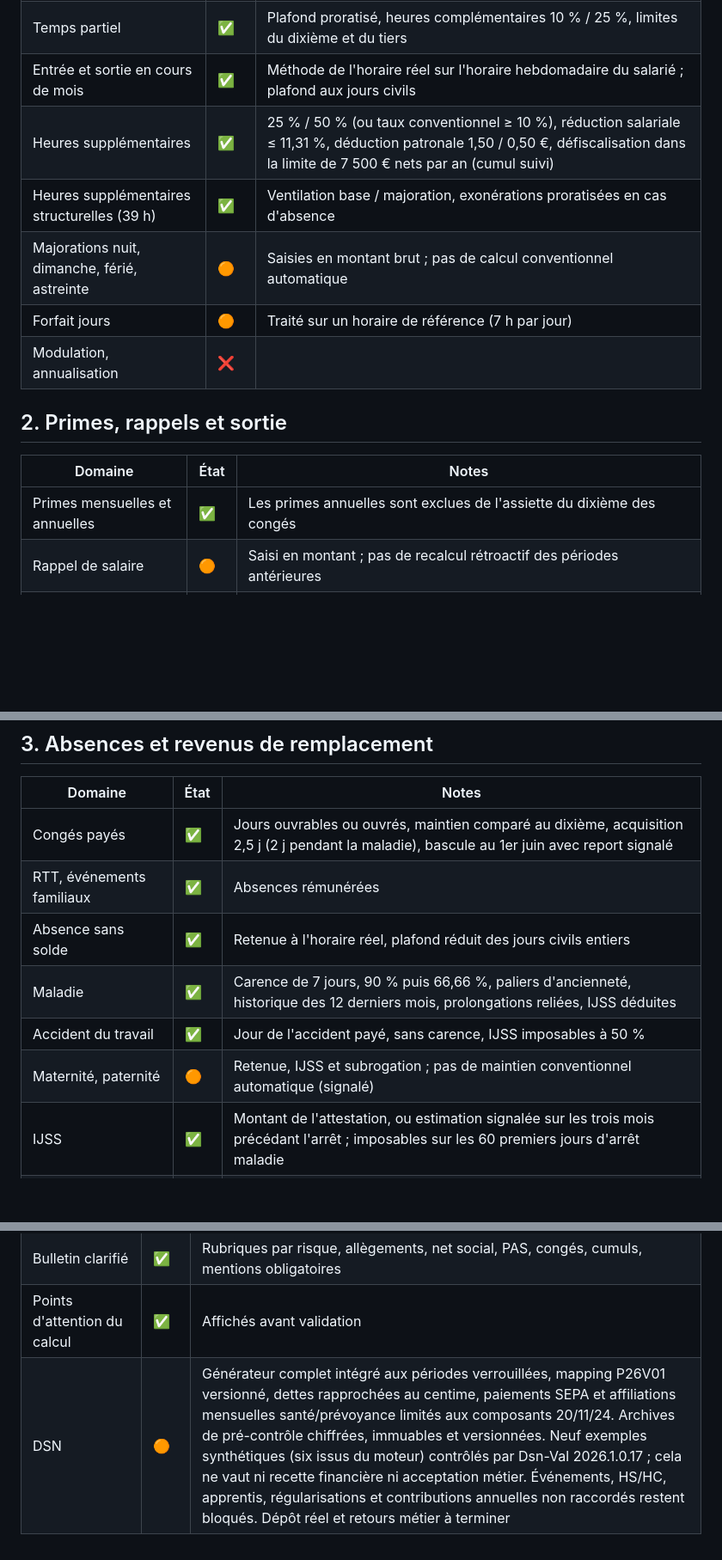
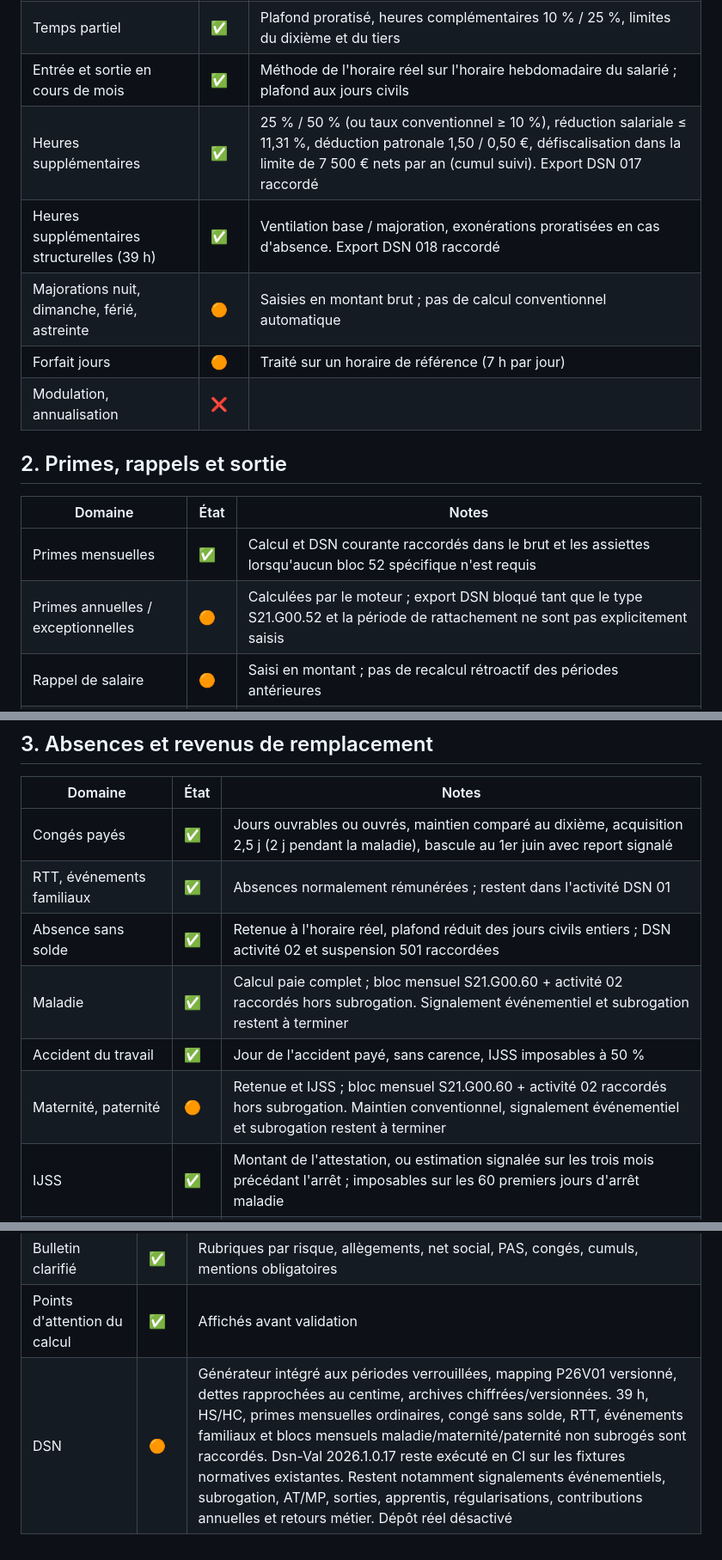
Before and after one commit to aimenelh/rhpilot-app, a Markdown page: docs/payroll/payroll-coverage-matrix.md, 3 parts joined by grey strips. Shown at 86% size. GitHub-like rendering; blank space fills up the shorter version.

Commit message:
Docs: update payroll DSN coverage matrix

```diff
--- a/docs/payroll/payroll-coverage-matrix.md
+++ b/docs/payroll/payroll-coverage-matrix.md
@@ -16,8 +16,8 @@
 | Salaire de base mensualisé | ✅ | Horaire contractuel, taux horaire affiché |
 | Temps partiel | ✅ | Plafond proratisé, heures complémentaires 10 % / 25 %, limites du dixième et du tiers |
 | Entrée et sortie en cours de mois | ✅ | Méthode de l'horaire réel sur l'horaire hebdomadaire du salarié ; plafond aux jours civils |
-| Heures supplémentaires | ✅ | 25 % / 50 % (ou taux conventionnel ≥ 10 %), réduction salariale ≤ 11,31 %, déduction patronale 1,50 / 0,50 €, défiscalisation dans la limite de 7 500 € nets par an (cumul suivi) |
-| Heures supplémentaires structurelles (39 h) | ✅ | Ventilation base / majoration, exonérations proratisées en cas d'absence |
+| Heures supplémentaires | ✅ | 25 % / 50 % (ou taux conventionnel ≥ 10 %), réduction salariale ≤ 11,31 %, déduction patronale 1,50 / 0,50 €, défiscalisation dans la limite de 7 500 € nets par an (cumul suivi). Export DSN 017 raccordé |
+| Heures supplémentaires structurelles (39 h) | ✅ | Ventilation base / majoration, exonérations proratisées en cas d'absence. Export DSN 018 raccordé |
 | Majorations nuit, dimanche, férié, astreinte | 🟠 | Saisies en montant brut ; pas de calcul conventionnel automatique |
 | Forfait jours | 🟠 | Traité sur un horaire de référence (7 h par jour) |
 | Modulation, annualisation | ❌ | |
@@ -26,7 +26,8 @@
 
 | Domaine | État | Notes |
 |---|---|---|
-| Primes mensuelles et annuelles | ✅ | Les primes annuelles sont exclues de l'assiette du dixième des congés |
+| Primes mensuelles | ✅ | Calcul et DSN courante raccordés dans le brut et les assiettes lorsqu'aucun bloc 52 spécifique n'est requis |
+| Primes annuelles / exceptionnelles | 🟠 | Calculées par le moteur ; export DSN bloqué tant que le type S21.G00.52 et la période de rattachement ne sont pas explicitement saisis |
 | Rappel de salaire | 🟠 | Saisi en montant ; pas de recalcul rétroactif des périodes antérieures |
 | Indemnité compensatrice de congés payés | ✅ | Par période d'acquisition, au plus favorable du maintien et du dixième ; compteurs soldés |
 | Indemnité compensatrice de préavis | ✅ | Soumise comme un salaire, intégrée au dixième |
@@ -39,11 +40,11 @@
 | Domaine | État | Notes |
 |---|---|---|
 | Congés payés | ✅ | Jours ouvrables ou ouvrés, maintien comparé au dixième, acquisition 2,5 j (2 j pendant la maladie), bascule au 1er juin avec report signalé |
-| RTT, événements familiaux | ✅ | Absences rémunérées |
-| Absence sans solde | ✅ | Retenue à l'horaire réel, plafond réduit des jours civils entiers |
-| Maladie | ✅ | Carence de 7 jours, 90 % puis 66,66 %, paliers d'ancienneté, historique des 12 derniers mois, prolongations reliées, IJSS déduites |
+| RTT, événements familiaux | ✅ | Absences normalement rémunérées ; restent dans l'activité DSN 01 |
+| Absence sans solde | ✅ | Retenue à l'horaire réel, plafond réduit des jours civils entiers ; DSN activité 02 et suspension 501 raccordées |
+| Maladie | ✅ | Calcul paie complet ; bloc mensuel S21.G00.60 + activité 02 raccordés hors subrogation. Signalement événementiel et subrogation restent à terminer |
 | Accident du travail | ✅ | Jour de l'accident payé, sans carence, IJSS imposables à 50 % |
-| Maternité, paternité | 🟠 | Retenue, IJSS et subrogation ; pas de maintien conventionnel automatique (signalé) |
+| Maternité, paternité | 🟠 | Retenue et IJSS ; bloc mensuel S21.G00.60 + activité 02 raccordés hors subrogation. Maintien conventionnel, signalement événementiel et subrogation restent à terminer |
 | IJSS | ✅ | Montant de l'attestation, ou estimation signalée sur les trois mois précédant l'arrêt ; imposables sur les 60 premiers jours d'arrêt maladie |
 | Subrogation | ✅ | Paramètre de l'entreprise ; IJSS nettes reversées, intégrées au net social |
 | Maintien conventionnel plus favorable | 🟠 | Règle saisissable dans Configuration > Organisation et appliquée au bulletin (maladie et AT/MP, deux taux, paliers d’ancienneté). Référence obligatoire et règle moins favorable refusée. Garanties en net et règles distinctes par population à compléter |
@@ -93,4 +94,4 @@
 | Cycle préparer, calculer, contrôler, valider, clôturer | ✅ | Calcul séquentiel : un mois précédent non validé bloque le suivant |
 | Bulletin clarifié | ✅ | Rubriques par risque, allègements, net social, PAS, congés, cumuls, mentions obligatoires |
 | Points d'attention du calcul | ✅ | Affichés avant validation |
-| DSN | 🟠 | Générateur complet intégré aux périodes verrouillées, mapping P26V01 versionné, dettes rapprochées au centime, paiements SEPA et affiliations mensuelles santé/prévoyance limités aux composants 20/11/24. Archives de pré-contrôle chiffrées, immuables et versionnées. Neuf exemples synthétiques (six issus du moteur) contrôlés par Dsn-Val 2026.1.0.17 ; cela ne vaut ni recette financière ni acceptation métier. Événements, HS/HC, apprentis, régularisations et contributions annuelles non raccordés restent bloqués. Dépôt réel et retours métier à terminer |
+| DSN | 🟠 | Générateur intégré aux périodes verrouillées, mapping P26V01 versionné, dettes rapprochées au centime, archives chiffrées/versionnées. 39 h, HS/HC, primes mensuelles ordinaires, congé sans solde, RTT, événements familiaux et blocs mensuels maladie/maternité/paternité non subrogés sont raccordés. Dsn-Val 2026.1.0.17 reste exécuté en CI sur les fixtures normatives existantes. Restent notamment signalements événementiels, subrogation, AT/MP, sorties, apprentis, régularisations, contributions annuelles et retours métier. Dépôt réel désactivé |
```
